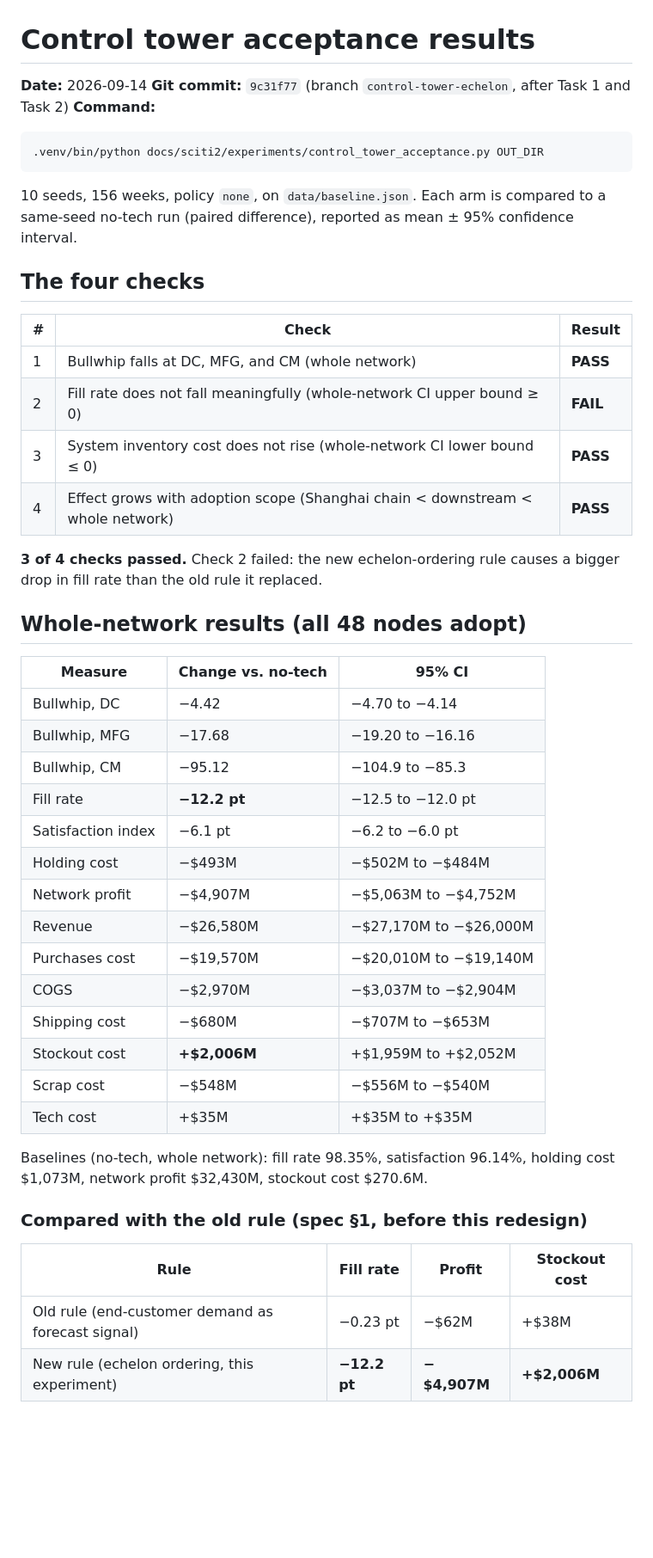
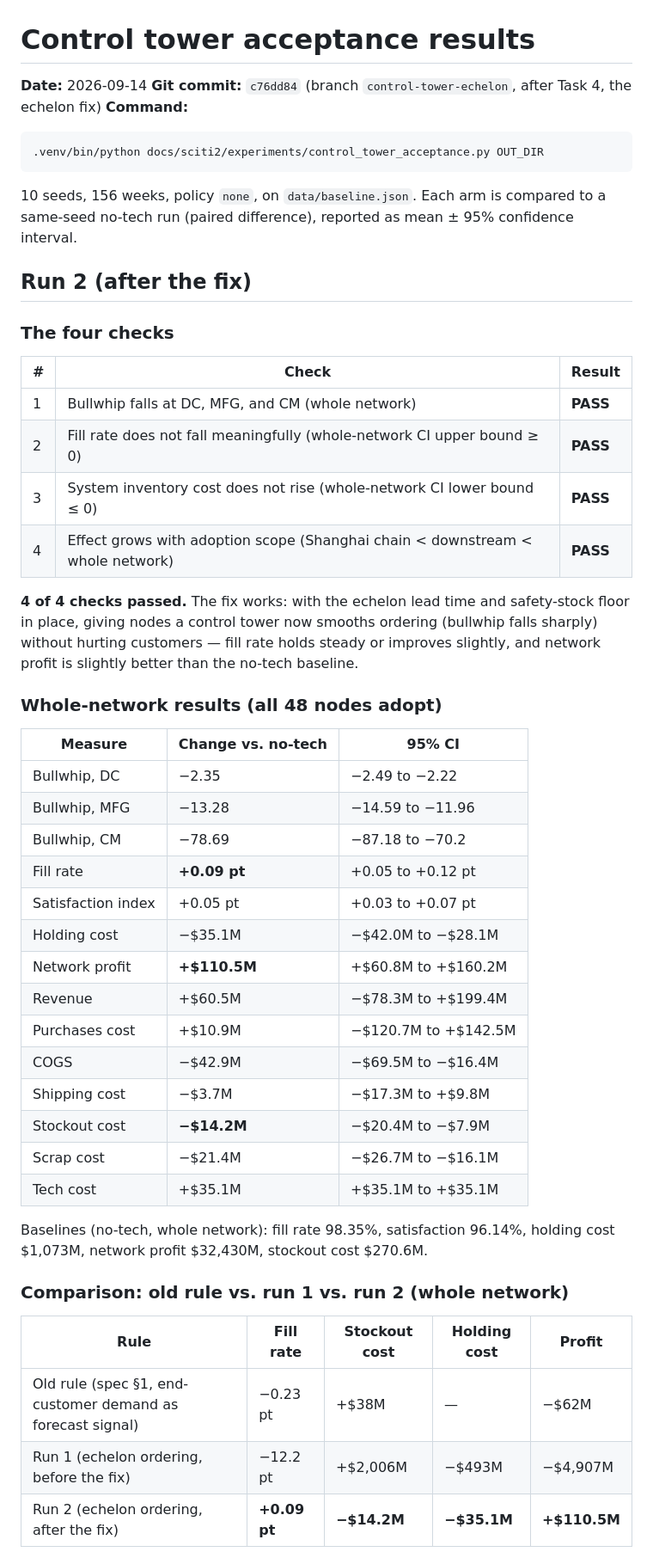
Before and after one commit to KD1960/SCITI-simulation, a Markdown page: docs/sciti2/control-tower-acceptance.md, the part around one of its changes. Shown at 86% size. Rendered like a GitHub page; blank space fills up the shorter version.

````diff
--- a/docs/sciti2/control-tower-acceptance.md
+++ b/docs/sciti2/control-tower-acceptance.md
@@ -1,49 +1,52 @@
 # Control tower acceptance results
 
 **Date:** 2026-09-14
-**Git commit:** `9c31f77` (branch `control-tower-echelon`, after Task 1 and Task 2)
+**Git commit:** `c76dd84` (branch `control-tower-echelon`, after Task 4, the echelon fix)
 **Command:**
 ```
 .venv/bin/python docs/sciti2/experiments/control_tower_acceptance.py OUT_DIR
 ```
 10 seeds, 156 weeks, policy `none`, on `data/baseline.json`. Each arm is compared to a same-seed no-tech run (paired difference), reported as mean ± 95% confidence interval.
 
-## The four checks
+## Run 2 (after the fix)
+
+### The four checks
 
 | # | Check | Result |
 |---|---|---|
 | 1 | Bullwhip falls at DC, MFG, and CM (whole network) | **PASS** |
-| 2 | Fill rate does not fall meaningfully (whole-network CI upper bound ≥ 0) | **FAIL** |
+| 2 | Fill rate does not fall meaningfully (whole-network CI upper bound ≥ 0) | **PASS** |
 | 3 | System inventory cost does not rise (whole-network CI lower bound ≤ 0) | **PASS** |
 | 4 | Effect grows with adoption scope (Shanghai chain < downstream < whole network) | **PASS** |
 
-**3 of 4 checks passed.** Check 2 failed: the new echelon-ordering rule causes a bigger drop in fill rate than the old rule it replaced.
+**4 of 4 checks passed.** The fix works: with the echelon lead time and safety-stock floor in place, giving nodes a control tower now smooths ordering (bullwhip falls sharply) without hurting customers — fill rate holds steady or improves slightly, and network profit is slightly better than the no-tech baseline.
 
-## Whole-network results (all 48 nodes adopt)
+### Whole-network results (all 48 nodes adopt)
 
 | Measure | Change vs. no-tech | 95% CI |
 |---|---|---|
-| Bullwhip, DC | −4.42 | −4.70 to −4.14 |
-| Bullwhip, MFG | −17.68 | −19.20 to −16.16 |
-| Bullwhip, CM | −95.12 | −104.9 to −85.3 |
-| Fill rate | **−12.2 pt** | −12.5 to −12.0 pt |
-| Satisfaction index | −6.1 pt | −6.2 to −6.0 pt |
-| Holding cost | −$493M | −$502M to −$484M |
-| Network profit | −$4,907M | −$5,063M to −$4,752M |
-| Revenue | −$26,580M | −$27,170M to −$26,000M |
-| Purchases cost | −$19,570M | −$20,010M to −$19,140M |
-| COGS | −$2,970M | −$3,037M to −$2,904M |
-| Shipping cost | −$680M | −$707M to −$653M |
-| Stockout cost | **+$2,006M** | +$1,959M to +$2,052M |
-| Scrap cost | −$548M | −$556M to −$540M |
-| Tech cost | +$35M | +$35M to +$35M |
+| Bullwhip, DC | −2.35 | −2.49 to −2.22 |
+| Bullwhip, MFG | −13.28 | −14.59 to −11.96 |
+| Bullwhip, CM | −78.69 | −87.18 to −70.2 |
+| Fill rate | **+0.09 pt** | +0.05 to +0.12 pt |
+| Satisfaction index | +0.05 pt | +0.03 to +0.07 pt |
+| Holding cost | −$35.1M | −$42.0M to −$28.1M |
+| Network profit | **+$110.5M** | +$60.8M to +$160.2M |
+| Revenue | +$60.5M | −$78.3M to +$199.4M |
+| Purchases cost | +$10.9M | −$120.7M to +$142.5M |
+| COGS | −$42.9M | −$69.5M to −$16.4M |
+| Shipping cost | −$3.7M | −$17.3M to +$9.8M |
+| Stockout cost | **−$14.2M** | −$20.4M to −$7.9M |
+| Scrap cost | −$21.4M | −$26.7M to −$16.1M |
+| Tech cost | +$35.1M | +$35.1M to +$35.1M |
 
 Baselines (no-tech, whole network): fill rate 98.35%, satisfaction 96.14%, holding cost $1,073M, network profit $32,430M, stockout cost $270.6M.
 
-### Compared with the old rule (spec §1, before this redesign)
+### Comparison: old rule vs. run 1 vs. run 2 (whole network)
 
-| Rule | Fill rate | Profit | Stockout cost |
-|---|---|---|---|
-| Old rule (end-customer demand as forecast signal) | −0.23 pt | −$62M | +$38M |
-| New rule (echelon ordering, this experiment) | **−12.2 pt** | **−$4,907M** | **+$2,006M** |
+| Rule | Fill rate | Stockout cost | Holding cost | Profit |
+|---|---|---|---|---|
+| Old rule (spec §1, end-customer demand as forecast signal) | −0.23 pt | +$38M | — | −$62M |
+| Run 1 (echelon ordering, before the fix) | −12.2 pt | +$2,006M | −$493M | −$4,907M |
+| Run 2 (echelon ordering, after the fix) | **+0.09 pt** | **−$14.2M** | **−$35.1M** | **+$110.5M** |
 
````
Also changed, not shown: other parts of docs/sciti2/control-tower-acceptance.md (+27 -24 lines), STATUS.md (+2 -2 lines).
